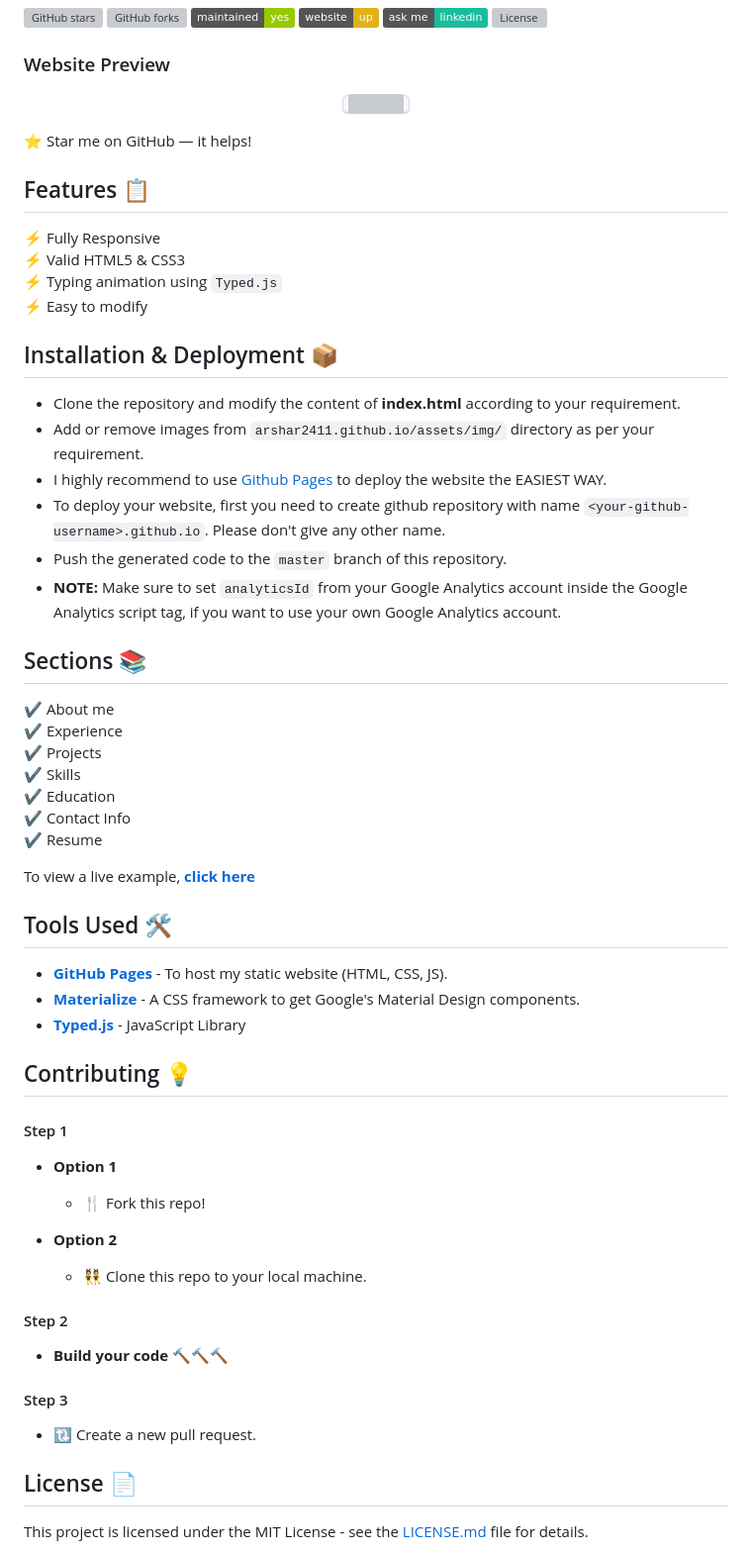
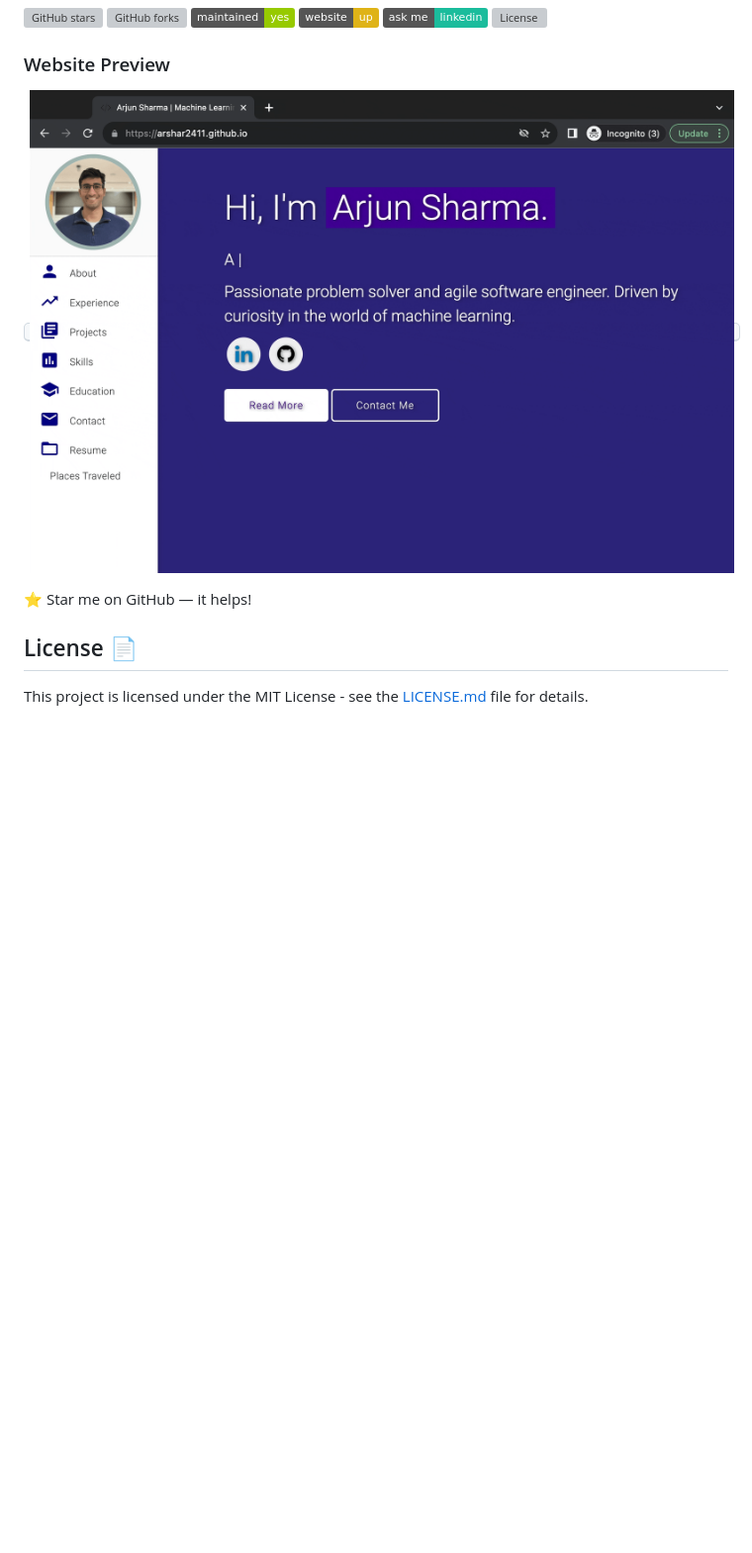
Before and after one commit to arshar2411/arshar2411.github.io, a Markdown page: README.md, the part around the change. Shown: that part at 99% size. Rendered like a GitHub page; pictures changed too: examples/preview-purp.gif (added); badges without logos; blank space fills up the shorter version; grey boxes are pictures that could not be loaded.

Commit message:
new gif

```diff
--- a/README.md
+++ b/README.md
@@ -15,60 +15,12 @@
 ### Website Preview
 <p align="center">
   <kbd>
-    <a href="https://arshar2411.github.io" target="_blank"><img src="examples/preview-new.gif">
+    <a href="https://arshar2411.github.io" target="_blank"><img src="examples/preview-purp.gif">
   </a>
   </kbd>
 </p>
 
 :star: Star me on GitHub — it helps!
 
-## Features 📋
-⚡️ Fully Responsive\
-⚡️ Valid HTML5 & CSS3\
-⚡️ Typing animation using `Typed.js`\
-⚡️ Easy to modify
-
-## Installation & Deployment 📦
-- Clone the repository and modify the content of <b>index.html</b> according to your requirement.
-- Add or remove images from `arshar2411.github.io/assets/img/` directory as per your requirement.
-- I highly recommend to use [Github Pages](https://create-react-app.dev/docs/deployment/#github-pages) to deploy the website the EASIEST WAY.
-- To deploy your website, first you need to create github repository with name `<your-github-username>.github.io`. Please don't give any other name.
-- Push the generated code to the `master` branch of this repository.
-- <b>NOTE:</b> Make sure to set `analyticsId` from your Google Analytics account inside the Google Analytics script tag, if you want to use your own Google Analytics account.
-
-## Sections 📚
-✔️ About me\
-✔️ Experience\
-✔️ Projects \
-✔️ Skills \
-✔️ Education\
-✔️ Contact Info\
-✔️ Resume
-
-To view a live example, **[click here](https://arshar2411.github.io/)**
-
-## Tools Used 🛠️
-* [<b>GitHub Pages</b>](https://create-react-app.dev/docs/deployment/#github-pages) - To host my static website (HTML, CSS, JS).
-* [<b>Materialize</b>](https://materializecss.com/) - A CSS framework to get Google's Material Design components.
-* [<b>Typed.js</b>](https://mattboldt.com/demos/typed-js/) - JavaScript Library
-
-## Contributing 💡
-#### Step 1
-
-- **Option 1**
-    - 🍴 Fork this repo!
-
-- **Option 2**
-    - 👯 Clone this repo to your local machine.
-
-
-#### Step 2
-
-- **Build your code** 🔨🔨🔨
-
-#### Step 3
-
-- 🔃 Create a new pull request.
-
 ## License 📄
 This project is licensed under the MIT License - see the [LICENSE.md](./LICENSE) file for details.
```
Also changed, not shown: 1 other file.
